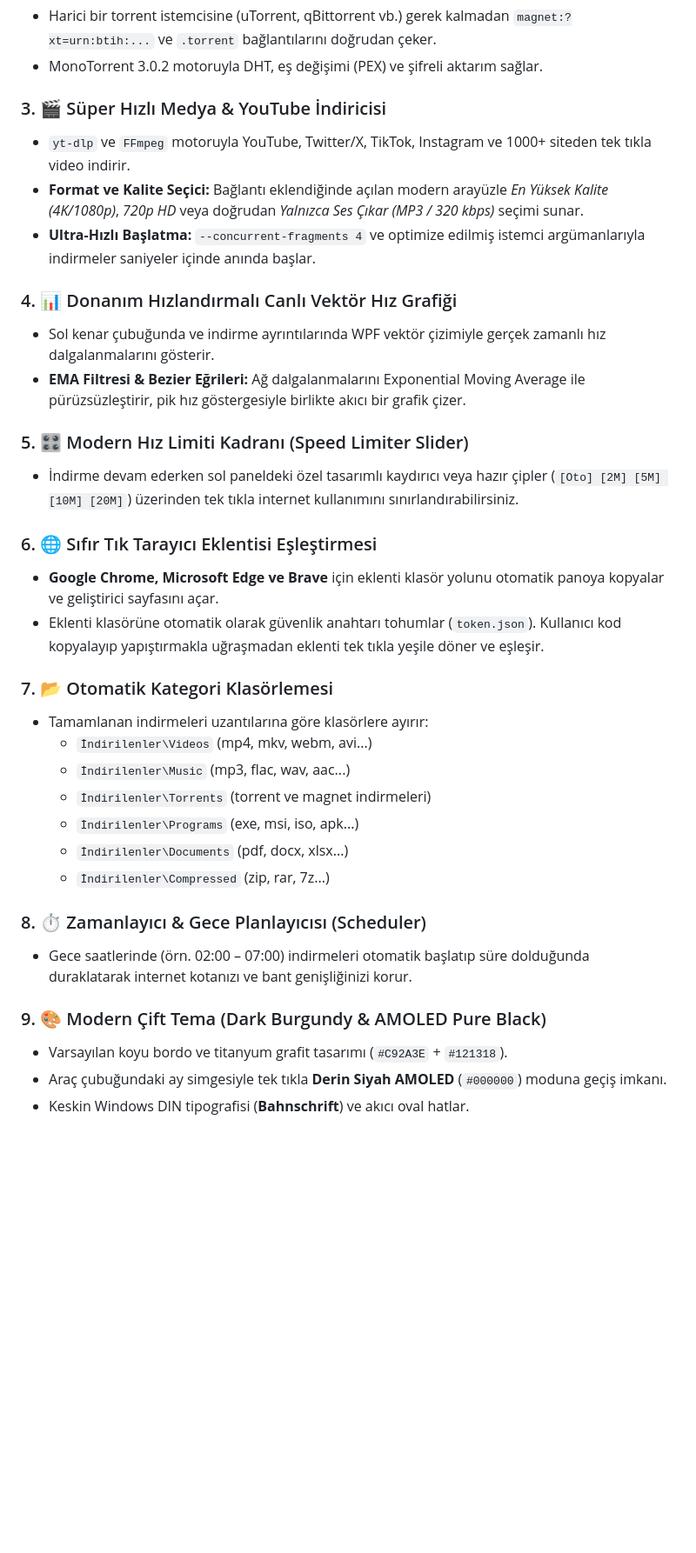
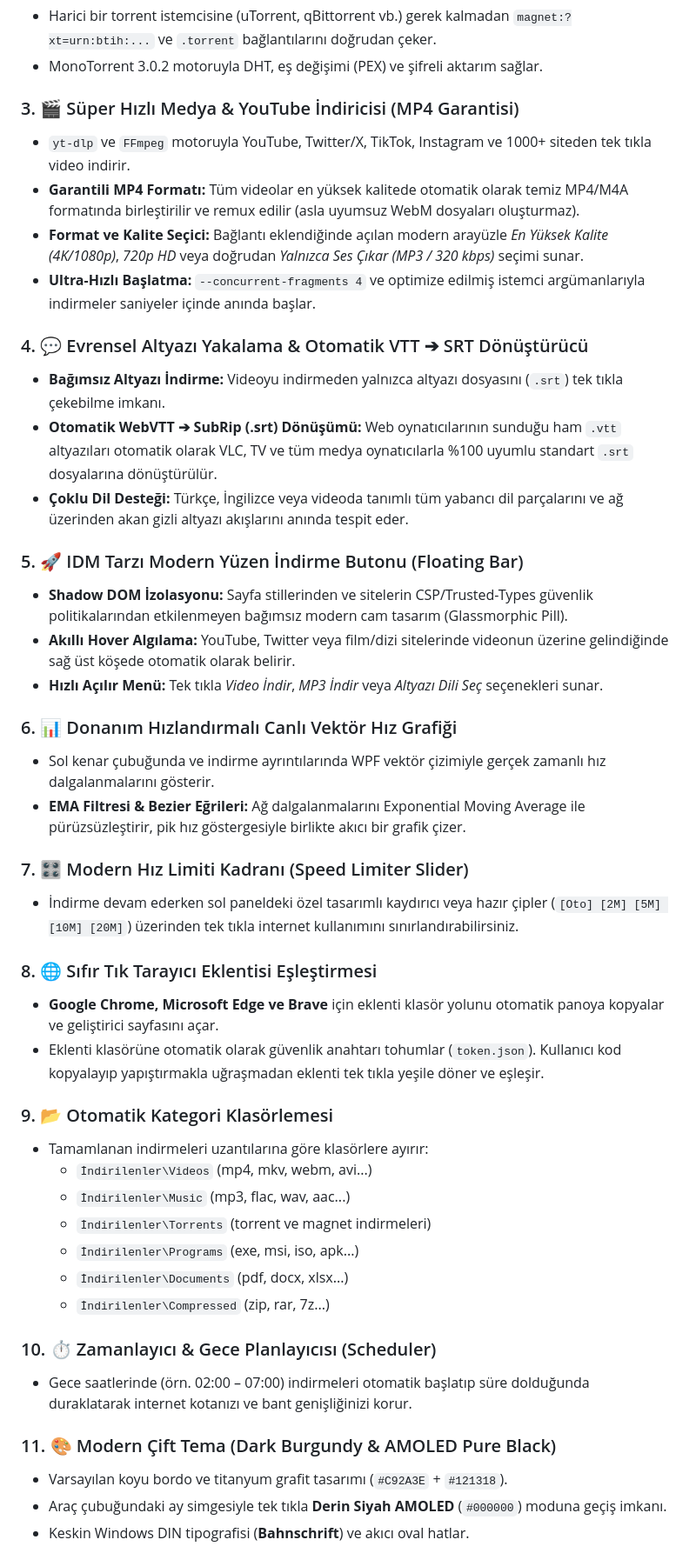
Before and after one commit to Ferdi-krbk/fm-download-manager, a Markdown page: README.md, the part around the change. Shown at 87% size. Drawn GitHub-style; blank space fills up the shorter version.

Commit message:
docs: document floating bar and universal VTT to SRT subtitle extraction in README

```diff
--- a/README.md
+++ b/README.md
@@ -89,23 +89,34 @@
 * Harici bir torrent istemcisine (uTorrent, qBittorrent vb.) gerek kalmadan `magnet:?xt=urn:btih:...` ve `.torrent` bağlantılarını doğrudan çeker.
 * MonoTorrent 3.0.2 motoruyla DHT, eş değişimi (PEX) ve şifreli aktarım sağlar.
 
-### 3. 🎬 Süper Hızlı Medya & YouTube İndiricisi
+### 3. 🎬 Süper Hızlı Medya & YouTube İndiricisi (MP4 Garantisi)
 * `yt-dlp` ve `FFmpeg` motoruyla YouTube, Twitter/X, TikTok, Instagram ve 1000+ siteden tek tıkla video indirir.
+* **Garantili MP4 Formatı:** Tüm videolar en yüksek kalitede otomatik olarak temiz MP4/M4A formatında birleştirilir ve remux edilir (asla uyumsuz WebM dosyaları oluşturmaz).
 * **Format ve Kalite Seçici:** Bağlantı eklendiğinde açılan modern arayüzle *En Yüksek Kalite (4K/1080p)*, *720p HD* veya doğrudan *Yalnızca Ses Çıkar (MP3 / 320 kbps)* seçimi sunar.
 * **Ultra-Hızlı Başlatma:** `--concurrent-fragments 4` ve optimize edilmiş istemci argümanlarıyla indirmeler saniyeler içinde anında başlar.
 
-### 4. 📊 Donanım Hızlandırmalı Canlı Vektör Hız Grafiği
+### 4. 💬 Evrensel Altyazı Yakalama & Otomatik VTT ➔ SRT Dönüştürücü
+* **Bağımsız Altyazı İndirme:** Videoyu indirmeden yalnızca altyazı dosyasını (`.srt`) tek tıkla çekebilme imkanı.
+* **Otomatik WebVTT ➔ SubRip (.srt) Dönüşümü:** Web oynatıcılarının sunduğu ham `.vtt` altyazıları otomatik olarak VLC, TV ve tüm medya oynatıcılarla %100 uyumlu standart `.srt` dosyalarına dönüştürülür.
+* **Çoklu Dil Desteği:** Türkçe, İngilizce veya videoda tanımlı tüm yabancı dil parçalarını ve ağ üzerinden akan gizli altyazı akışlarını anında tespit eder.
+
+### 5. 🚀 IDM Tarzı Modern Yüzen İndirme Butonu (Floating Bar)
+* **Shadow DOM İzolasyonu:** Sayfa stillerinden ve sitelerin CSP/Trusted-Types güvenlik politikalarından etkilenmeyen bağımsız modern cam tasarım (Glassmorphic Pill).
+* **Akıllı Hover Algılama:** YouTube, Twitter veya film/dizi sitelerinde videonun üzerine gelindiğinde sağ üst köşede otomatik olarak belirir.
+* **Hızlı Açılır Menü:** Tek tıkla *Video İndir*, *MP3 İndir* veya *Altyazı Dili Seç* seçenekleri sunar.
+
+### 6. 📊 Donanım Hızlandırmalı Canlı Vektör Hız Grafiği
 * Sol kenar çubuğunda ve indirme ayrıntılarında WPF vektör çizimiyle gerçek zamanlı hız dalgalanmalarını gösterir.
 * **EMA Filtresi & Bezier Eğrileri:** Ağ dalgalanmalarını Exponential Moving Average ile pürüzsüzleştirir, pik hız göstergesiyle birlikte akıcı bir grafik çizer.
 
-### 5. 🎛️ Modern Hız Limiti Kadranı (Speed Limiter Slider)
+### 7. 🎛️ Modern Hız Limiti Kadranı (Speed Limiter Slider)
 * İndirme devam ederken sol paneldeki özel tasarımlı kaydırıcı veya hazır çipler (`[Oto] [2M] [5M] [10M] [20M]`) üzerinden tek tıkla internet kullanımını sınırlandırabilirsiniz.
 
-### 6. 🌐 Sıfır Tık Tarayıcı Eklentisi Eşleştirmesi
+### 8. 🌐 Sıfır Tık Tarayıcı Eklentisi Eşleştirmesi
 * **Google Chrome, Microsoft Edge ve Brave** için eklenti klasör yolunu otomatik panoya kopyalar ve geliştirici sayfasını açar.
 * Eklenti klasörüne otomatik olarak güvenlik anahtarı tohumlar (`token.json`). Kullanıcı kod kopyalayıp yapıştırmakla uğraşmadan eklenti tek tıkla yeşile döner ve eşleşir.
 
-### 7. 📂 Otomatik Kategori Klasörlemesi
+### 9. 📂 Otomatik Kategori Klasörlemesi
 * Tamamlanan indirmeleri uzantılarına göre klasörlere ayırır:
   * `İndirilenler\Videos` (mp4, mkv, webm, avi...)
   * `İndirilenler\Music` (mp3, flac, wav, aac...)
@@ -114,10 +125,10 @@
   * `İndirilenler\Documents` (pdf, docx, xlsx...)
   * `İndirilenler\Compressed` (zip, rar, 7z...)
 
-### 8. ⏱️ Zamanlayıcı & Gece Planlayıcısı (Scheduler)
+### 10. ⏱️ Zamanlayıcı & Gece Planlayıcısı (Scheduler)
 * Gece saatlerinde (örn. 02:00 – 07:00) indirmeleri otomatik başlatıp süre dolduğunda duraklatarak internet kotanızı ve bant genişliğinizi korur.
 
-### 9. 🎨 Modern Çift Tema (Dark Burgundy & AMOLED Pure Black)
+### 11. 🎨 Modern Çift Tema (Dark Burgundy & AMOLED Pure Black)
 * Varsayılan koyu bordo ve titanyum grafit tasarımı (`#C92A3E` + `#121318`).
 * Araç çubuğundaki ay simgesiyle tek tıkla **Derin Siyah AMOLED** (`#000000`) moduna geçiş imkanı.
 * Keskin Windows DIN tipografisi (**Bahnschrift**) ve akıcı oval hatlar.
```
